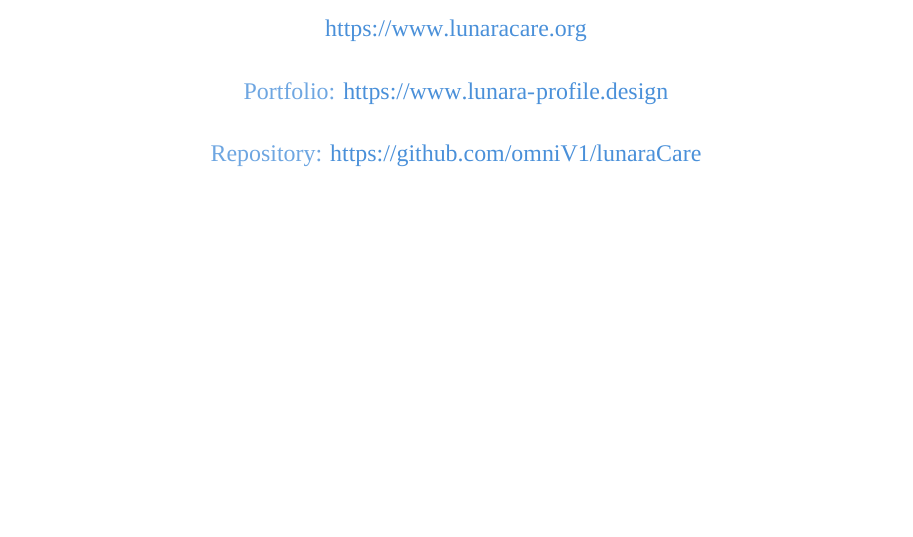
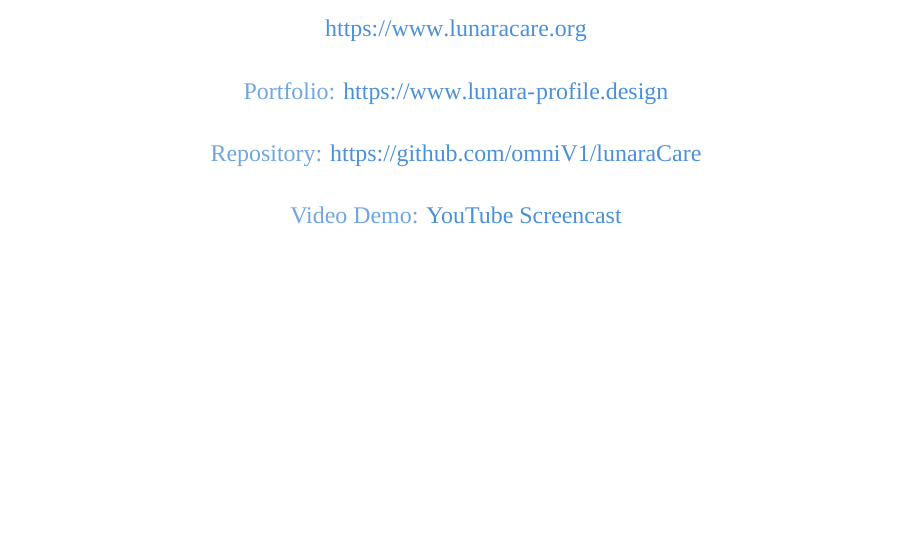
Before and after one commit to omniV1/LunaraCare, a LaTeX document (Docs/Capstone-Papers/06_milestone_6.tex): part of page 2 of 53, cut so that both start at the same text. Compiled offline with LuaLaTeX; a missing font is replaced by an installed copy or a similar font.

Commit message:
Add video demo link to title page
Made-with: Cursor

```diff
--- a/Docs/Capstone-Papers/06_milestone_6.tex
+++ b/Docs/Capstone-Papers/06_milestone_6.tex
@@ -225,6 +225,10 @@
 \vspace{0.15cm}
 
 {\color{LunaraBlue!80}\normalsize Repository: \url{https://github.com/omniV1/lunaraCare}}
+
+\vspace{0.15cm}
+
+{\color{LunaraBlue!80}\normalsize Video Demo: \href{https://www.youtube.com/watch?v=EY6ncwOMFUQ}{YouTube Screencast}}
 
 \end{center}
 
```
